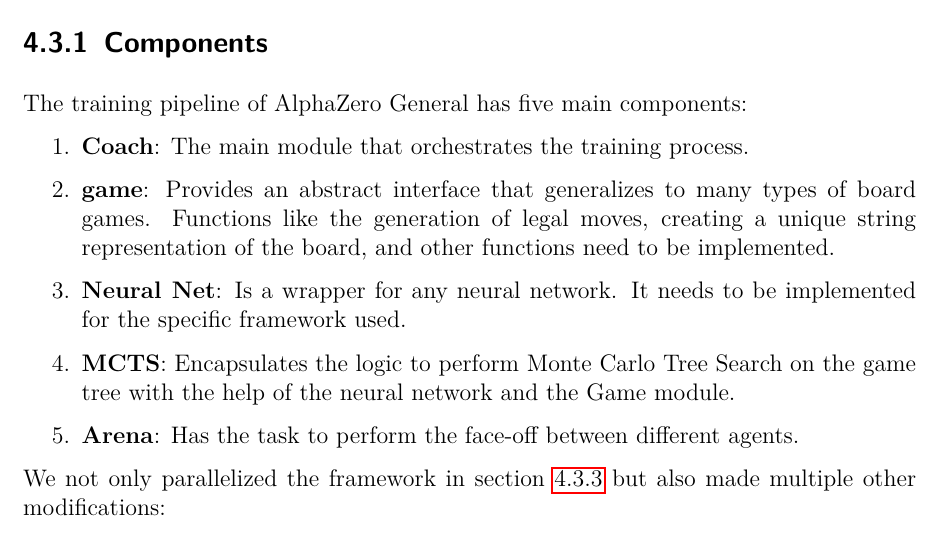
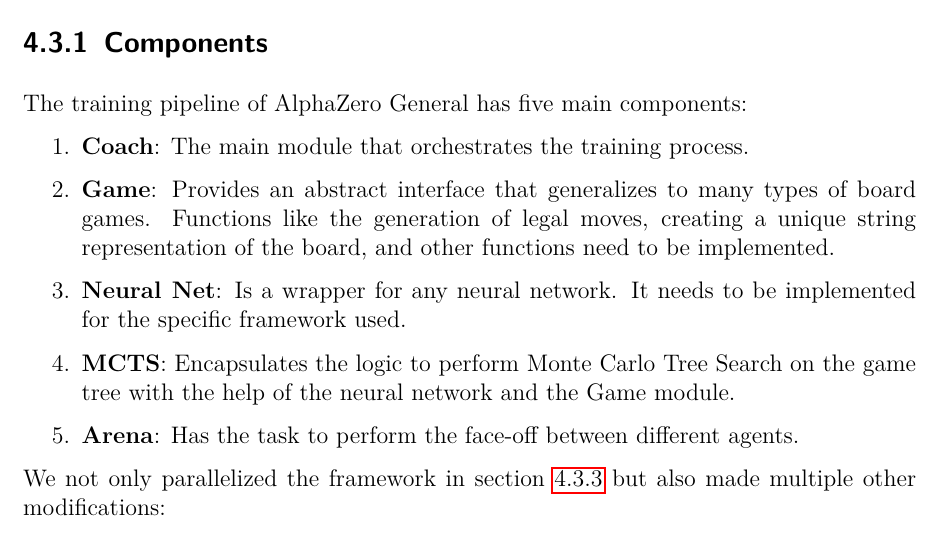
Before and after one commit to campfireman/bachelor-thesis, a LaTeX thesis (doc/thesis/main.tex, which reads doc/thesis/chapters/system-architecture.tex): part of page 53 of 68, cut so that both start at the same text. Compiled offline with pdfLaTeX.

Commit message:
Fix capitalization

```diff
--- a/doc/thesis/chapters/system-architecture.tex
+++ b/doc/thesis/chapters/system-architecture.tex
@@ -147,7 +147,7 @@
 The training pipeline of AlphaZero General has five main components:
 \begin{enumerate}
     \item \textbf{Coach}: The main module that orchestrates the training process.
-    \item \textbf{game}: Provides an abstract interface that generalizes to many types of board games. Functions like the generation of legal moves, creating a unique string representation of the board, and other functions need to be implemented.
+    \item \textbf{Game}: Provides an abstract interface that generalizes to many types of board games. Functions like the generation of legal moves, creating a unique string representation of the board, and other functions need to be implemented.
     \item \textbf{Neural Net}: Is a wrapper for any neural network. It needs to be implemented for the specific framework used.
     \item \textbf{MCTS}: Encapsulates the logic to perform Monte Carlo Tree Search on the game tree with the help of the neural network and the Game module.
     \item \textbf{Arena}: Has the task to perform the face-off between different agents.
```
Also changed, not shown: doc/thesis/main.pdf.
